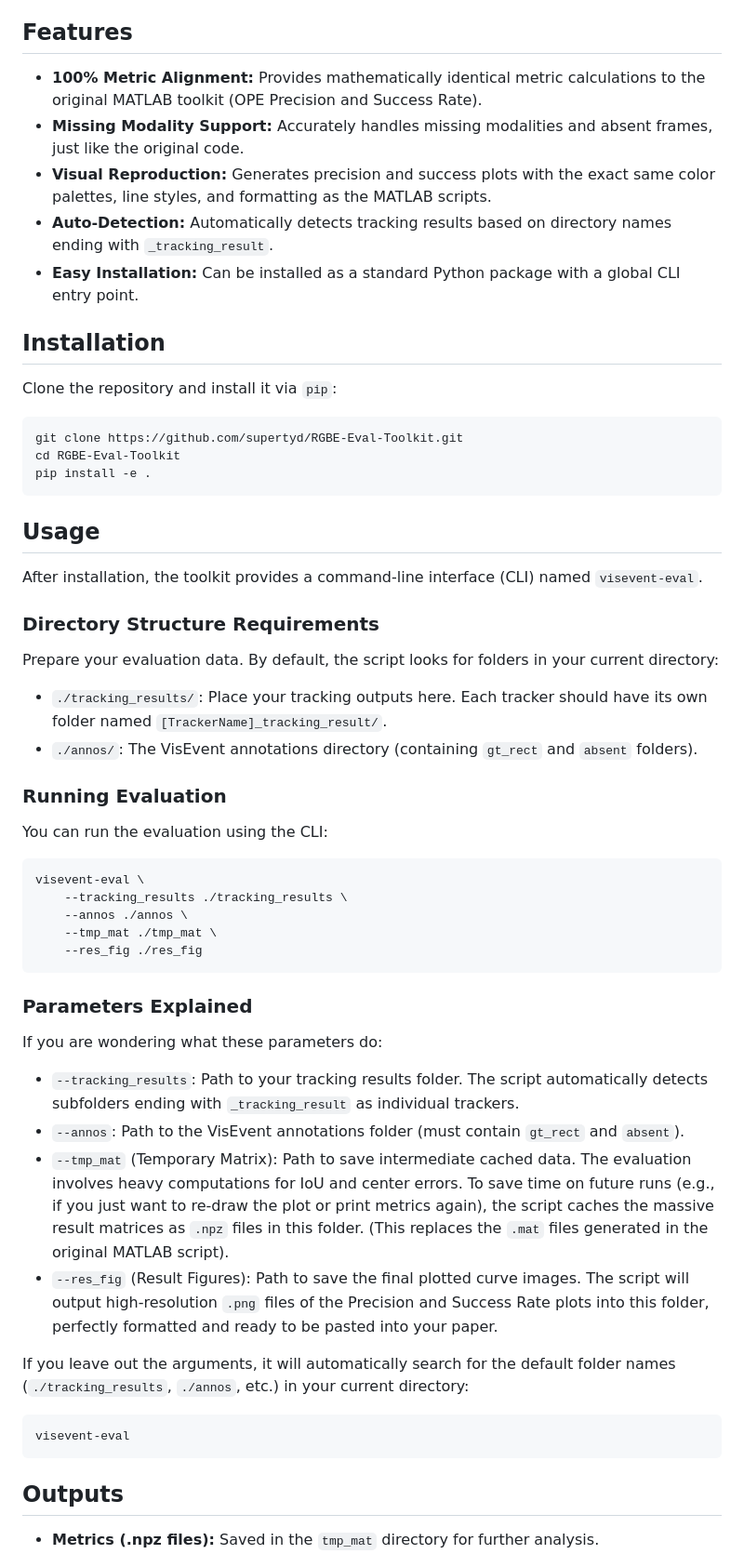
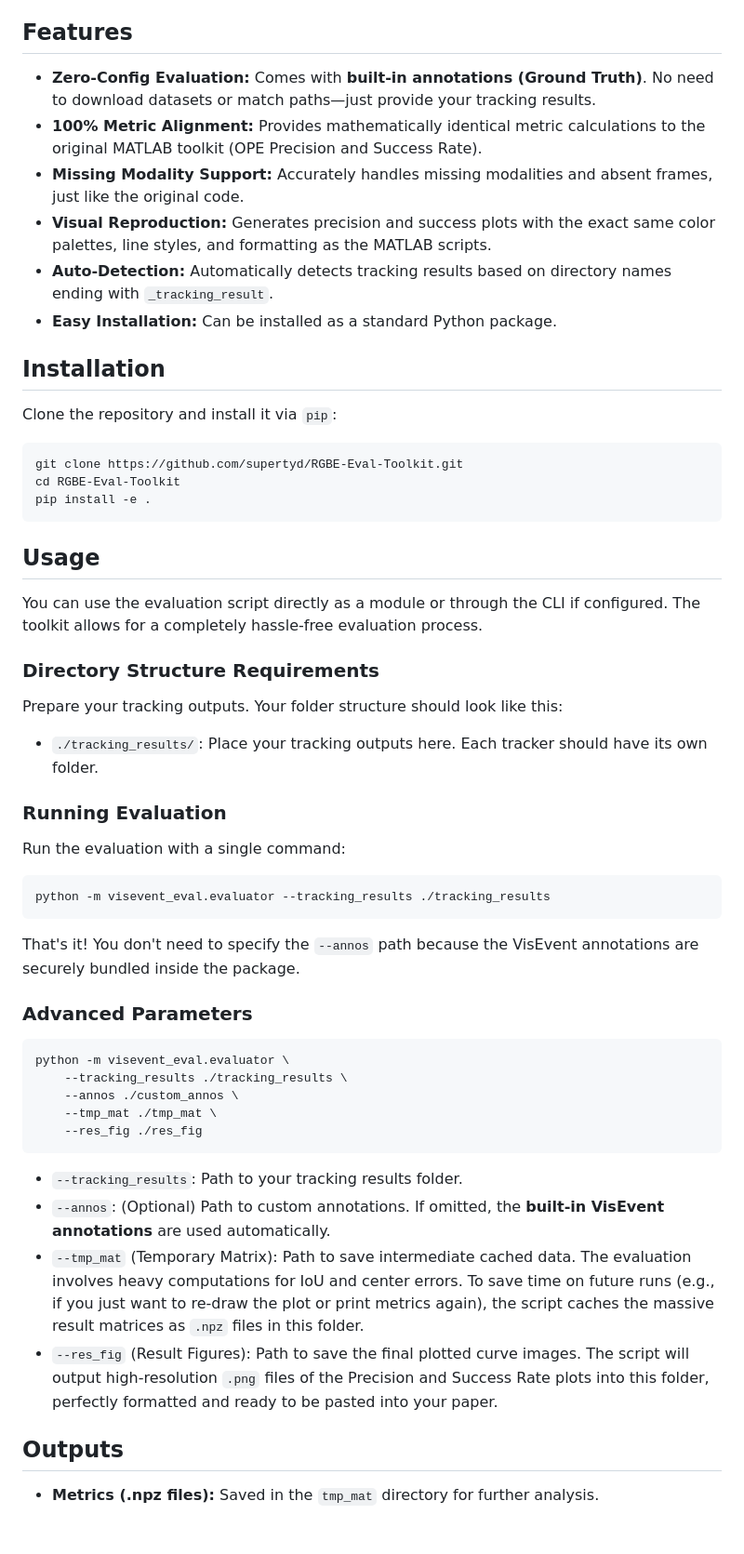
Before and after one commit to supertyd/RGBE-Eval-Toolkit, a Markdown page: README.md, the part around the change. Shown at 93% size. Drawn GitHub-style; blank space fills up the shorter version.

Commit message:
docs: Update README to highlight zero-config built-in annotations

````diff
--- a/README.md
+++ b/README.md
@@ -4,11 +4,12 @@ This is a Python evaluation toolkit for the **VisEvent SOT Benchmark**, original
 It accurately reproduces the evaluation metrics (Success Rate / AUC and Precision) of the official VisEvent benchmark while offering a modern, easy-to-use Python interface.
 
 ## Features
+- **Zero-Config Evaluation:** Comes with **built-in annotations (Ground Truth)**. No need to download datasets or match paths—just provide your tracking results.
 - **100% Metric Alignment:** Provides mathematically identical metric calculations to the original MATLAB toolkit (OPE Precision and Success Rate).
 - **Missing Modality Support:** Accurately handles missing modalities and absent frames, just like the original code.
 - **Visual Reproduction:** Generates precision and success plots with the exact same color palettes, line styles, and formatting as the MATLAB scripts.
 - **Auto-Detection:** Automatically detects tracking results based on directory names ending with `_tracking_result`.
-- **Easy Installation:** Can be installed as a standard Python package with a global CLI entry point.
+- **Easy Installation:** Can be installed as a standard Python package.
 
 ## Installation
 
@@ -22,35 +23,35 @@ pip install -e .
 
 ## Usage
 
-After installation, the toolkit provides a command-line interface (CLI) named `visevent-eval`.
+You can use the evaluation script directly as a module or through the CLI if configured. The toolkit allows for a completely hassle-free evaluation process.
 
 ### Directory Structure Requirements
-Prepare your evaluation data. By default, the script looks for folders in your current directory:
-- `./tracking_results/`: Place your tracking outputs here. Each tracker should have its own folder named `[TrackerName]_tracking_result/`.
-- `./annos/`: The VisEvent annotations directory (containing `gt_rect` and `absent` folders).
+Prepare your tracking outputs. Your folder structure should look like this:
+- `./tracking_results/`: Place your tracking outputs here. Each tracker should have its own folder.
 
 ### Running Evaluation
-You can run the evaluation using the CLI:
+Run the evaluation with a single command:
 
 ```bash
-visevent-eval \
+python -m visevent_eval.evaluator --tracking_results ./tracking_results
+```
+
+That's it! You don't need to specify the `--annos` path because the VisEvent annotations are securely bundled inside the package.
+
+### Advanced Parameters
+
+```bash
+python -m visevent_eval.evaluator \
     --tracking_results ./tracking_results \
-    --annos ./annos \
+    --annos ./custom_annos \
     --tmp_mat ./tmp_mat \
     --res_fig ./res_fig
 ```
 
-### Parameters Explained
-If you are wondering what these parameters do:
-- `--tracking_results`: Path to your tracking results folder. The script automatically detects subfolders ending with `_tracking_result` as individual trackers.
-- `--annos`: Path to the VisEvent annotations folder (must contain `gt_rect` and `absent`).
-- `--tmp_mat` (Temporary Matrix): Path to save intermediate cached data. The evaluation involves heavy computations for IoU and center errors. To save time on future runs (e.g., if you just want to re-draw the plot or print metrics again), the script caches the massive result matrices as `.npz` files in this folder. (This replaces the `.mat` files generated in the original MATLAB script).
+- `--tracking_results`: Path to your tracking results folder.
+- `--annos`: (Optional) Path to custom annotations. If omitted, the **built-in VisEvent annotations** are used automatically.
+- `--tmp_mat` (Temporary Matrix): Path to save intermediate cached data. The evaluation involves heavy computations for IoU and center errors. To save time on future runs (e.g., if you just want to re-draw the plot or print metrics again), the script caches the massive result matrices as `.npz` files in this folder.
 - `--res_fig` (Result Figures): Path to save the final plotted curve images. The script will output high-resolution `.png` files of the Precision and Success Rate plots into this folder, perfectly formatted and ready to be pasted into your paper.
-
-If you leave out the arguments, it will automatically search for the default folder names (`./tracking_results`, `./annos`, etc.) in your current directory:
-```bash
-visevent-eval
-```
 
 ## Outputs
 - **Metrics (.npz files):** Saved in the `tmp_mat` directory for further analysis.
````
